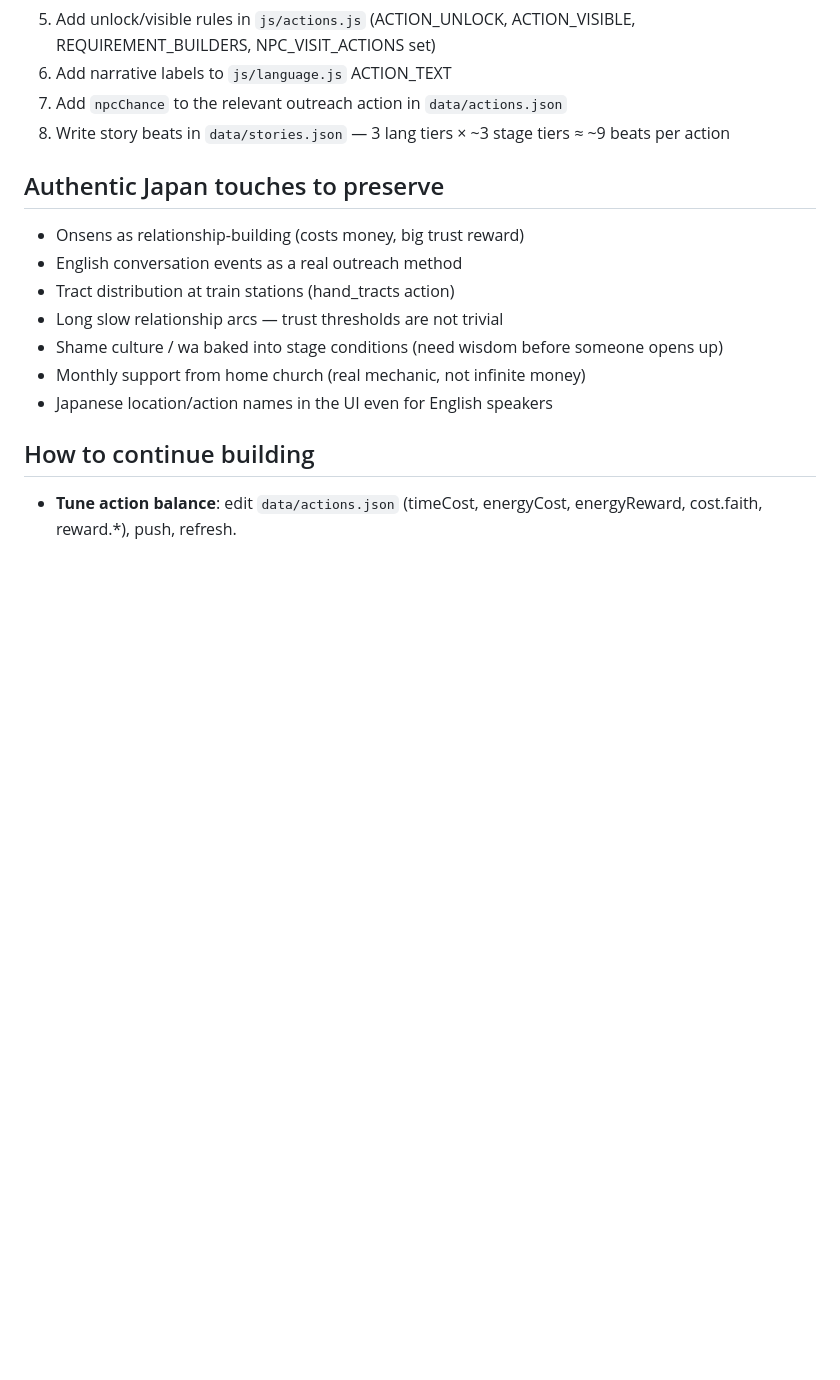
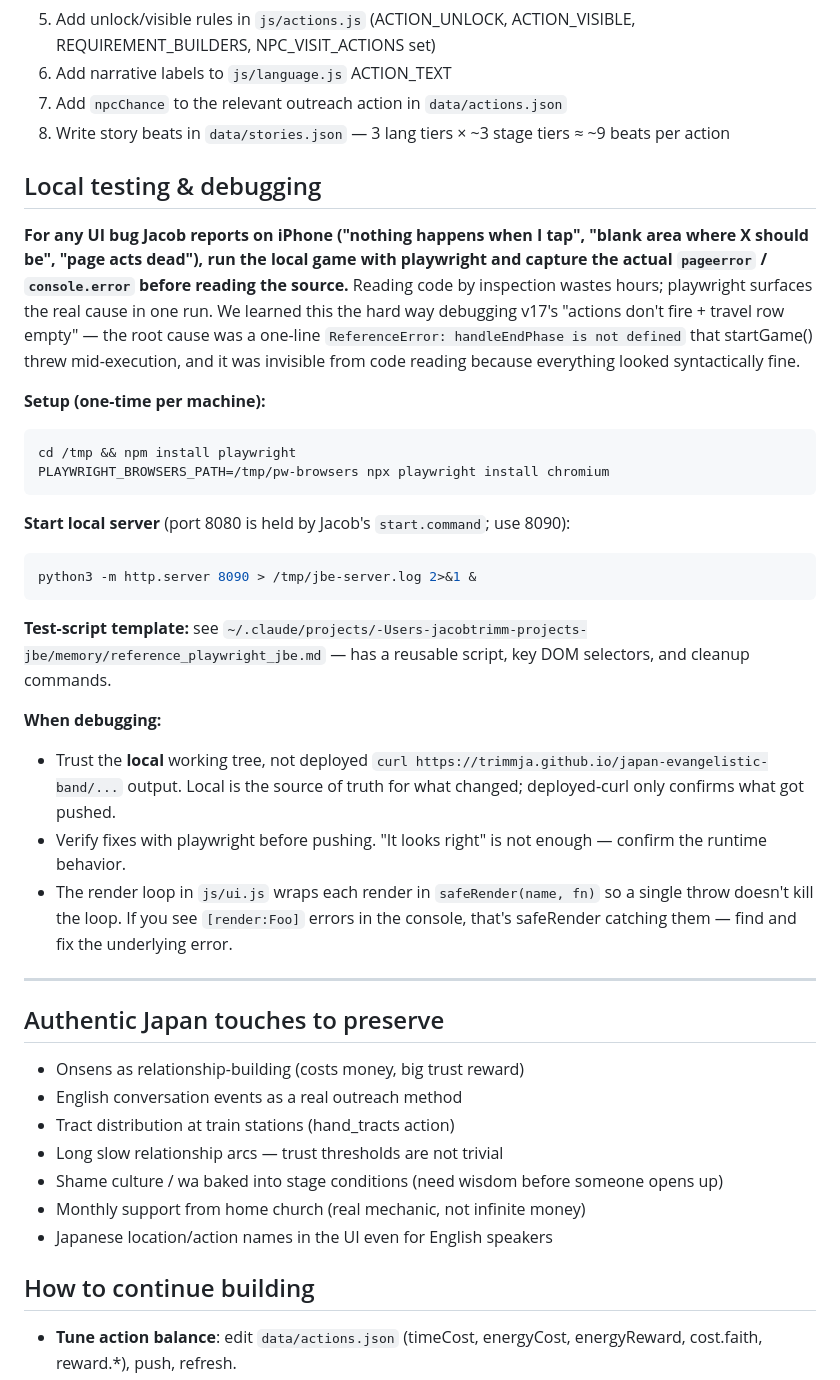
Before and after one commit to trimmja/claude-mobile, a Markdown page: CLAUDE.md, the part around the change. Drawn GitHub-style; blank space fills up the shorter version.

Commit message:
Docs: add local-testing section to CLAUDE.md (playwright workflow)
When Jacob reports a UI bug on iPhone, drive the local game with
playwright + chromium-headless and capture pageerror/console events
before reading source. Learned the hard way debugging v17/v18's
"actions don't fire + travel row empty" — the bug was a one-line
ReferenceError that was invisible from inspection but obvious in one
playwright run. Also: trust local working tree over deployed-curl
when debugging.

Companion notes in personal memory:
~/.claude/projects/-Users-jacobtrimm-projects-jbe/memory/
  feedback_local_testing.md
  reference_playwright_jbe.md

Co-Authored-By: Claude Opus 4.7 <noreply@anthropic.com>

````diff
--- a/CLAUDE.md
+++ b/CLAUDE.md
@@ -508,6 +508,32 @@ When adding a new NPC, do ALL of these:
 7. Add `npcChance` to the relevant outreach action in `data/actions.json`
 8. Write story beats in `data/stories.json` — 3 lang tiers × ~3 stage tiers ≈ ~9 beats per action
 
+## Local testing & debugging
+
+**For any UI bug Jacob reports on iPhone ("nothing happens when I tap", "blank area where X should be", "page acts dead"), run the local game with playwright and capture the actual `pageerror` / `console.error` before reading the source.** Reading code by inspection wastes hours; playwright surfaces the real cause in one run. We learned this the hard way debugging v17's "actions don't fire + travel row empty" — the root cause was a one-line `ReferenceError: handleEndPhase is not defined` that startGame() threw mid-execution, and it was invisible from code reading because everything looked syntactically fine.
+
+**Setup (one-time per machine):**
+
+```bash
+cd /tmp && npm install playwright
+PLAYWRIGHT_BROWSERS_PATH=/tmp/pw-browsers npx playwright install chromium
+```
+
+**Start local server** (port 8080 is held by Jacob's `start.command`; use 8090):
+
+```bash
+python3 -m http.server 8090 > /tmp/jbe-server.log 2>&1 &
+```
+
+**Test-script template:** see `~/.claude/projects/-Users-jacobtrimm-projects-jbe/memory/reference_playwright_jbe.md` — has a reusable script, key DOM selectors, and cleanup commands.
+
+**When debugging:**
+- Trust the **local** working tree, not deployed `curl https://trimmja.github.io/japan-evangelistic-band/...` output. Local is the source of truth for what changed; deployed-curl only confirms what got pushed.
+- Verify fixes with playwright before pushing. "It looks right" is not enough — confirm the runtime behavior.
+- The render loop in `js/ui.js` wraps each render in `safeRender(name, fn)` so a single throw doesn't kill the loop. If you see `[render:Foo]` errors in the console, that's safeRender catching them — find and fix the underlying error.
+
+---
+
 ## Authentic Japan touches to preserve
 - Onsens as relationship-building (costs money, big trust reward)
 - English conversation events as a real outreach method
````
